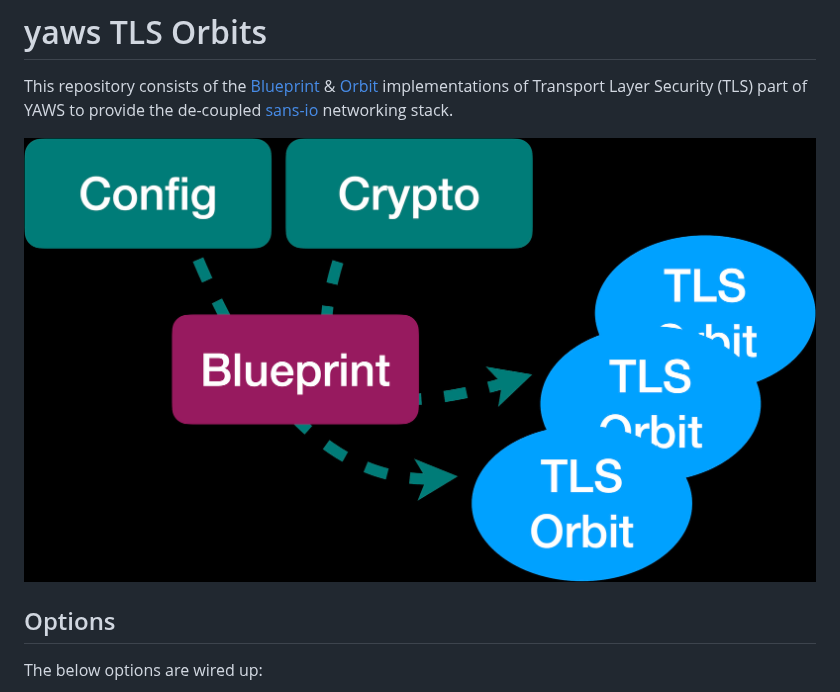
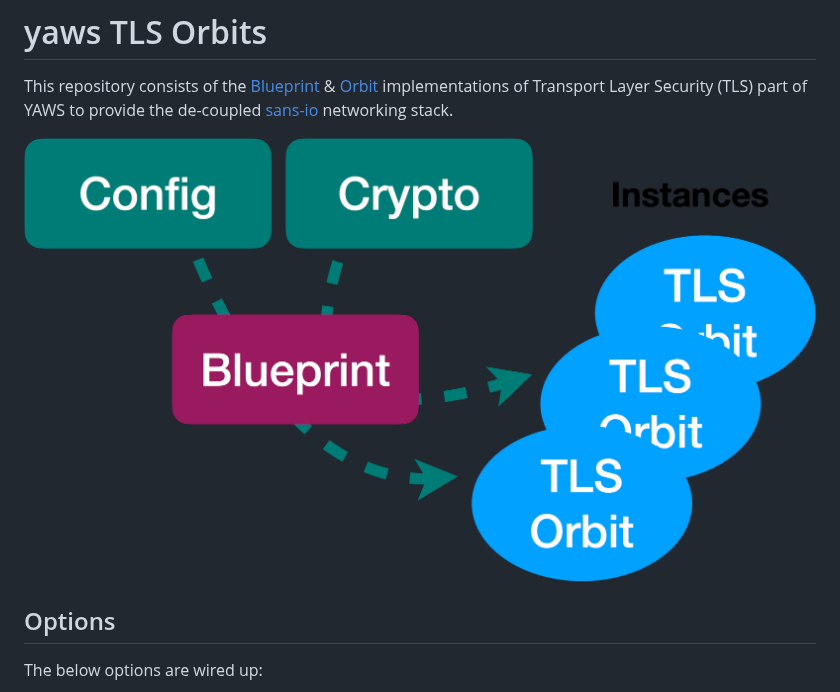
Before and after one commit to yaws-rs/tls, a Markdown page: README.md, the part around the change. Drawn GitHub-style; pictures changed too: assets/instances.jpg (deleted), assets/instances.png (added).

```diff
--- a/README.md
+++ b/README.md
@@ -2,7 +2,7 @@
 
 This repository consists of the [Blueprint] & [Orbit] implementations of Transport Layer Security (TLS) part of YAWS to provide the de-coupled [sans-io] networking stack.
 
-![yaws-orbit-instantiation](./assets/instances.jpg)
+![yaws-orbit-instantiation](./assets/instances.png)
 
 ## Options
 
```
Also changed, not shown: test_ab/README.md (+2 -2 lines), test_ab/assets/left-right-driver.jpg (deleted), test_ab/assets/left-right-driver.png (added), test_ab/assets/under-test.jpg (deleted), test_ab/assets/under-test.png (added).
